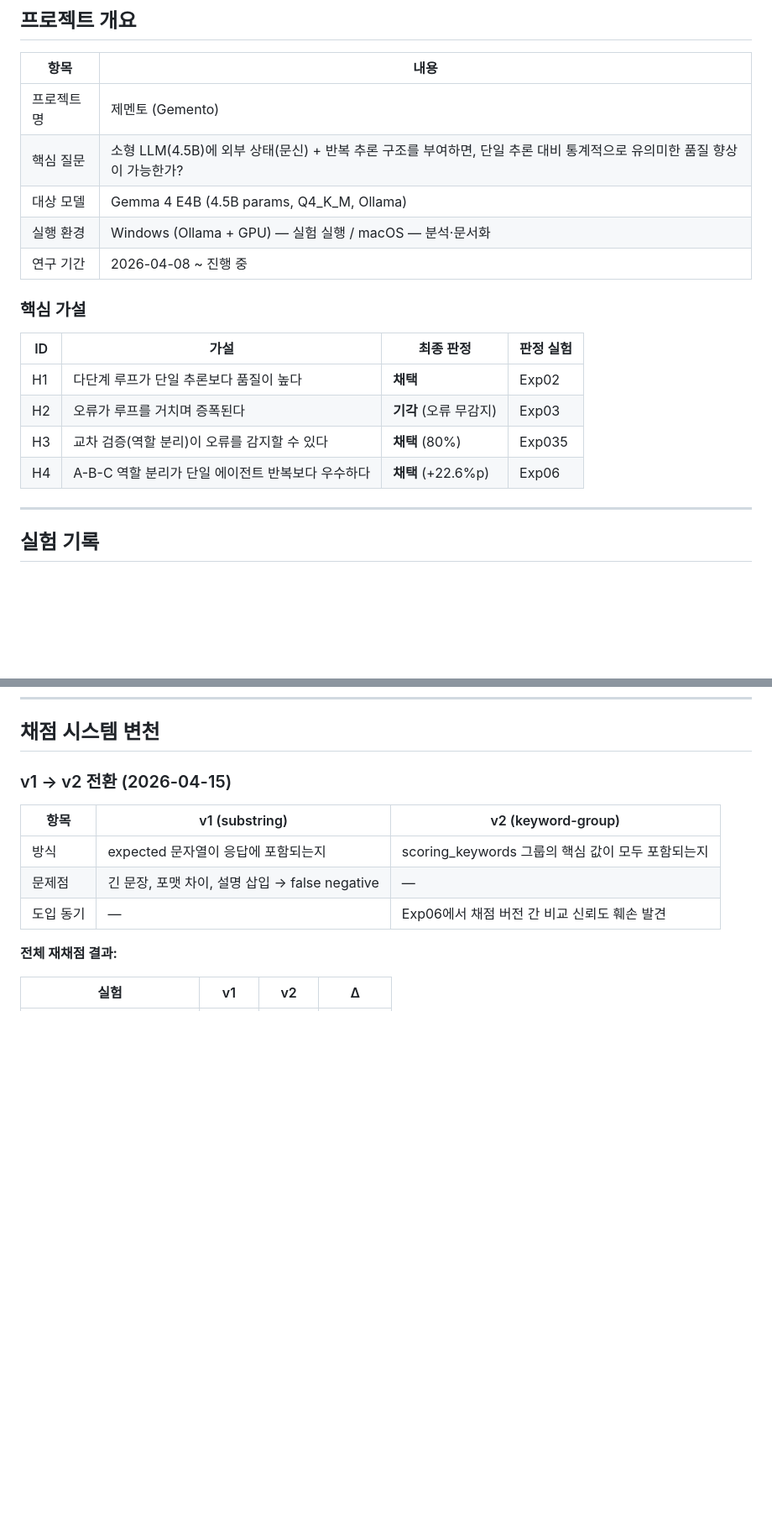
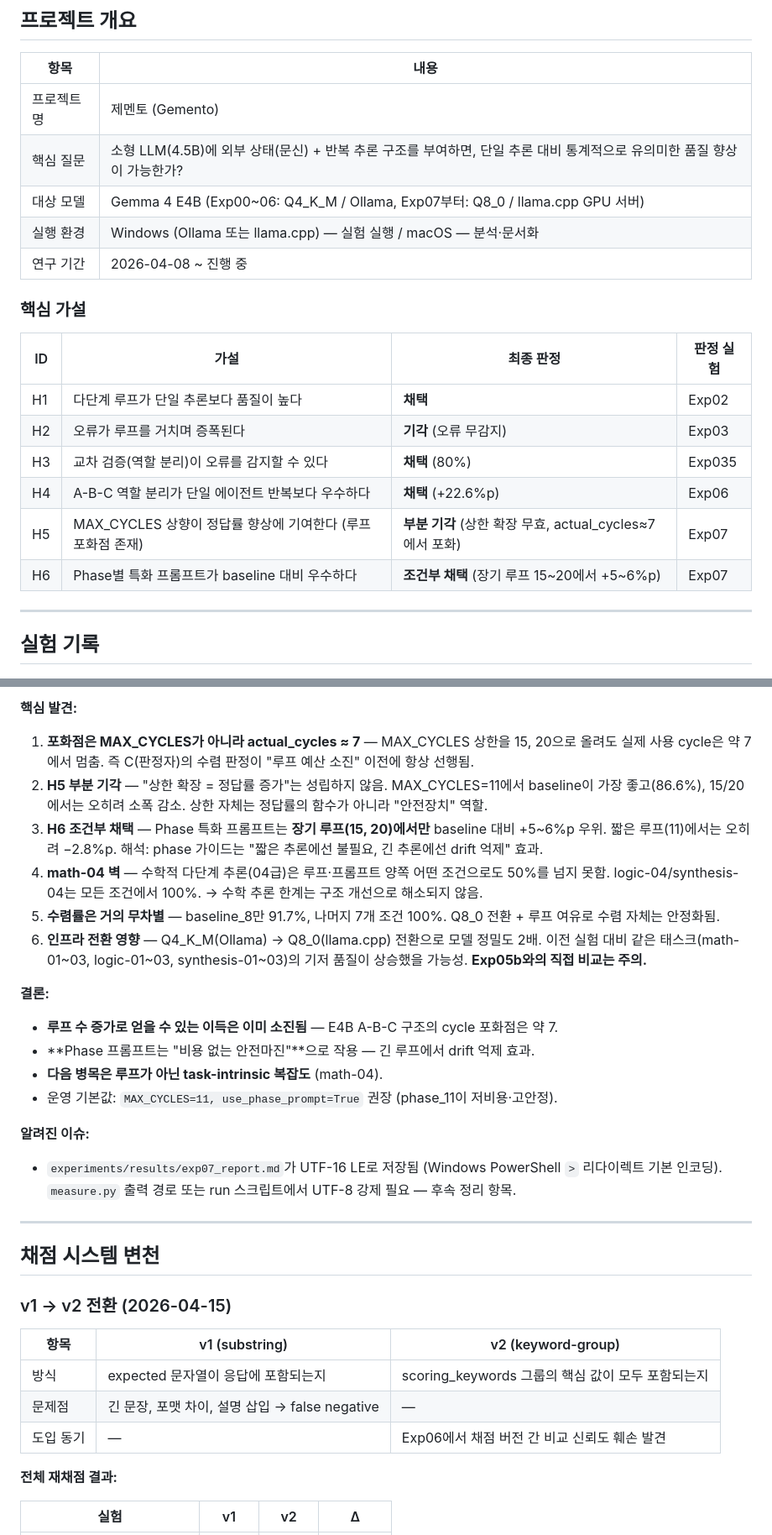
Before and after one commit to hang-in/gemento, a Markdown page: docs/reference/researchNotebook.md, 2 parts joined by grey strips. Shown at 84% size. GitHub-like rendering; blank space fills up the shorter version.

```diff
--- a/docs/reference/researchNotebook.md
+++ b/docs/reference/researchNotebook.md
@@ -17,8 +17,8 @@ updated_at: 2026-04-15
 |------|------|
 | 프로젝트명 | 제멘토 (Gemento) |
 | 핵심 질문 | 소형 LLM(4.5B)에 외부 상태(문신) + 반복 추론 구조를 부여하면, 단일 추론 대비 통계적으로 유의미한 품질 향상이 가능한가? |
-| 대상 모델 | Gemma 4 E4B (4.5B params, Q4_K_M, Ollama) |
-| 실행 환경 | Windows (Ollama + GPU) — 실험 실행 / macOS — 분석·문서화 |
+| 대상 모델 | Gemma 4 E4B (Exp00~06: Q4_K_M / Ollama, Exp07부터: Q8_0 / llama.cpp GPU 서버) |
+| 실행 환경 | Windows (Ollama 또는 llama.cpp) — 실험 실행 / macOS — 분석·문서화 |
 | 연구 기간 | 2026-04-08 ~ 진행 중 |
 
 ### 핵심 가설
@@ -29,6 +29,8 @@ updated_at: 2026-04-15
 | H2 | 오류가 루프를 거치며 증폭된다 | **기각** (오류 무감지) | Exp03 |
 | H3 | 교차 검증(역할 분리)이 오류를 감지할 수 있다 | **채택** (80%) | Exp035 |
 | H4 | A-B-C 역할 분리가 단일 에이전트 반복보다 우수하다 | **채택** (+22.6%p) | Exp06 |
+| H5 | MAX_CYCLES 상향이 정답률 향상에 기여한다 (루프 포화점 존재) | **부분 기각** (상한 확장 무효, actual_cycles≈7에서 포화) | Exp07 |
+| H6 | Phase별 특화 프롬프트가 baseline 대비 우수하다 | **조건부 채택** (장기 루프 15~20에서 +5~6%p) | Exp07 |
 
 ---
 
@@ -352,3 +395,22 @@ updated_at: 2026-04-15
+**핵심 발견:**
+1. **포화점은 MAX_CYCLES가 아니라 actual_cycles ≈ 7** — MAX_CYCLES 상한을 15, 20으로 올려도 실제 사용 cycle은 약 7에서 멈춤. 즉 C(판정자)의 수렴 판정이 "루프 예산 소진" 이전에 항상 선행됨.
+2. **H5 부분 기각** — "상한 확장 = 정답률 증가"는 성립하지 않음. MAX_CYCLES=11에서 baseline이 가장 좋고(86.6%), 15/20에서는 오히려 소폭 감소. 상한 자체는 정답률의 함수가 아니라 "안전장치" 역할.
+3. **H6 조건부 채택** — Phase 특화 프롬프트는 **장기 루프(15, 20)에서만** baseline 대비 +5~6%p 우위. 짧은 루프(11)에서는 오히려 −2.8%p. 해석: phase 가이드는 "짧은 추론에선 불필요, 긴 추론에선 drift 억제" 효과.
+4. **math-04 벽** — 수학적 다단계 추론(04급)은 루프·프롬프트 양쪽 어떤 조건으로도 50%를 넘지 못함. logic-04/synthesis-04는 모든 조건에서 100%. → 수학 추론 한계는 구조 개선으로 해소되지 않음.
+5. **수렴률은 거의 무차별** — baseline_8만 91.7%, 나머지 7개 조건 100%. Q8_0 전환 + 루프 여유로 수렴 자체는 안정화됨.
+6. **인프라 전환 영향** — Q4_K_M(Ollama) → Q8_0(llama.cpp) 전환으로 모델 정밀도 2배. 이전 실험 대비 같은 태스크(math-01~03, logic-01~03, synthesis-01~03)의 기저 품질이 상승했을 가능성. **Exp05b와의 직접 비교는 주의.**
+
+**결론:**
+- **루프 수 증가로 얻을 수 있는 이득은 이미 소진됨** — E4B A-B-C 구조의 cycle 포화점은 약 7.
+- **Phase 프롬프트는 "비용 없는 안전마진"**으로 작용 — 긴 루프에서 drift 억제 효과.
+- **다음 병목은 루프가 아닌 task-intrinsic 복잡도** (math-04).
+- 운영 기본값: `MAX_CYCLES=11, use_phase_prompt=True` 권장 (phase_11이 저비용·고안정).
+
+**알려진 이슈:**
+- `experiments/results/exp07_report.md`가 UTF-16 LE로 저장됨 (Windows PowerShell `>` 리다이렉트 기본 인코딩). `measure.py` 출력 경로 또는 run 스크립트에서 UTF-8 강제 필요 — 후속 정리 항목.
+
+---
+
 ## 채점 시스템 변천
 
 ### v1 → v2 전환 (2026-04-15)
```
Also changed, not shown: other parts of docs/reference/researchNotebook.md (+48 -1 lines), 1 other file.
